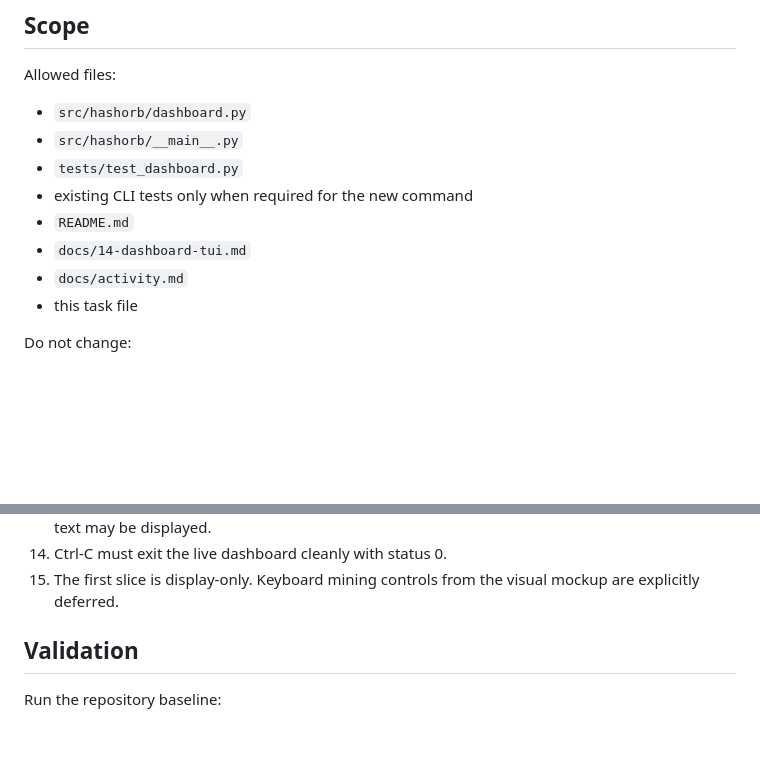
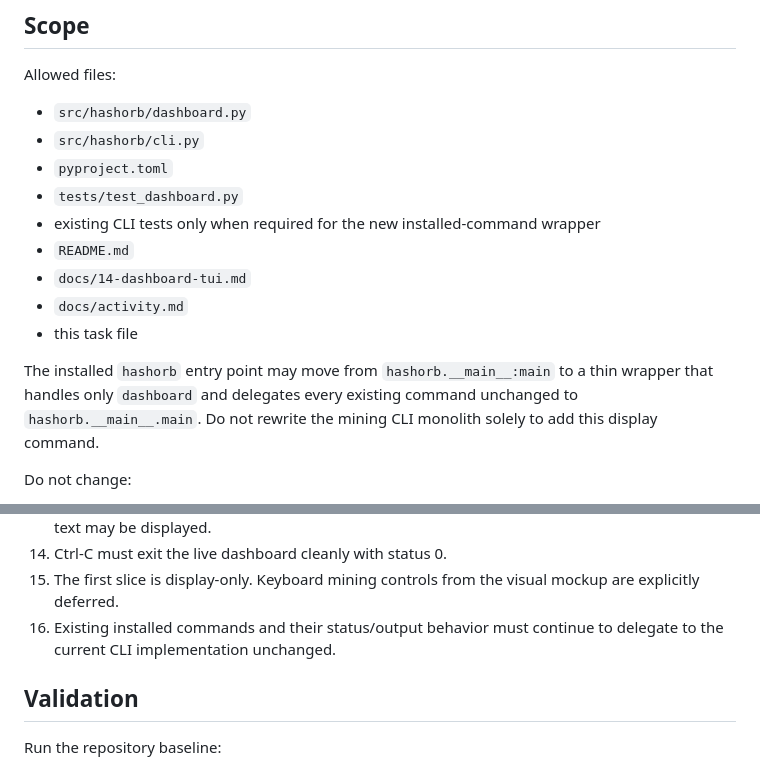
Before and after one commit to enzotrout/hashorb, a Markdown page: tasks/dashboard-tui-foundation.md, 2 parts joined by grey strips. Drawn GitHub-style; blank space fills up the shorter version.

Commit message:
chore(dashboard): refine CLI integration scope

```diff
--- a/tasks/dashboard-tui-foundation.md
+++ b/tasks/dashboard-tui-foundation.md
@@ -9,13 +9,16 @@ Build the first real HashOrb terminal dashboard from the approved TUI mockup. Th
 Allowed files:
 
 - `src/hashorb/dashboard.py`
-- `src/hashorb/__main__.py`
+- `src/hashorb/cli.py`
+- `pyproject.toml`
 - `tests/test_dashboard.py`
-- existing CLI tests only when required for the new command
+- existing CLI tests only when required for the new installed-command wrapper
 - `README.md`
 - `docs/14-dashboard-tui.md`
 - `docs/activity.md`
 - this task file
+
+The installed `hashorb` entry point may move from `hashorb.__main__:main` to a thin wrapper that handles only `dashboard` and delegates every existing command unchanged to `hashorb.__main__.main`. Do not rewrite the mining CLI monolith solely to add this display command.
 
 Do not change:
 
@@ -46,6 +49,7 @@ Do not change:
 13. No credential, wallet, username, password, raw work, extra-nonce value, or arbitrary exception text may be displayed.
 14. Ctrl-C must exit the live dashboard cleanly with status 0.
 15. The first slice is display-only. Keyboard mining controls from the visual mockup are explicitly deferred.
+16. Existing installed commands and their status/output behavior must continue to delegate to the current CLI implementation unchanged.
 
 ## Validation
 
```
